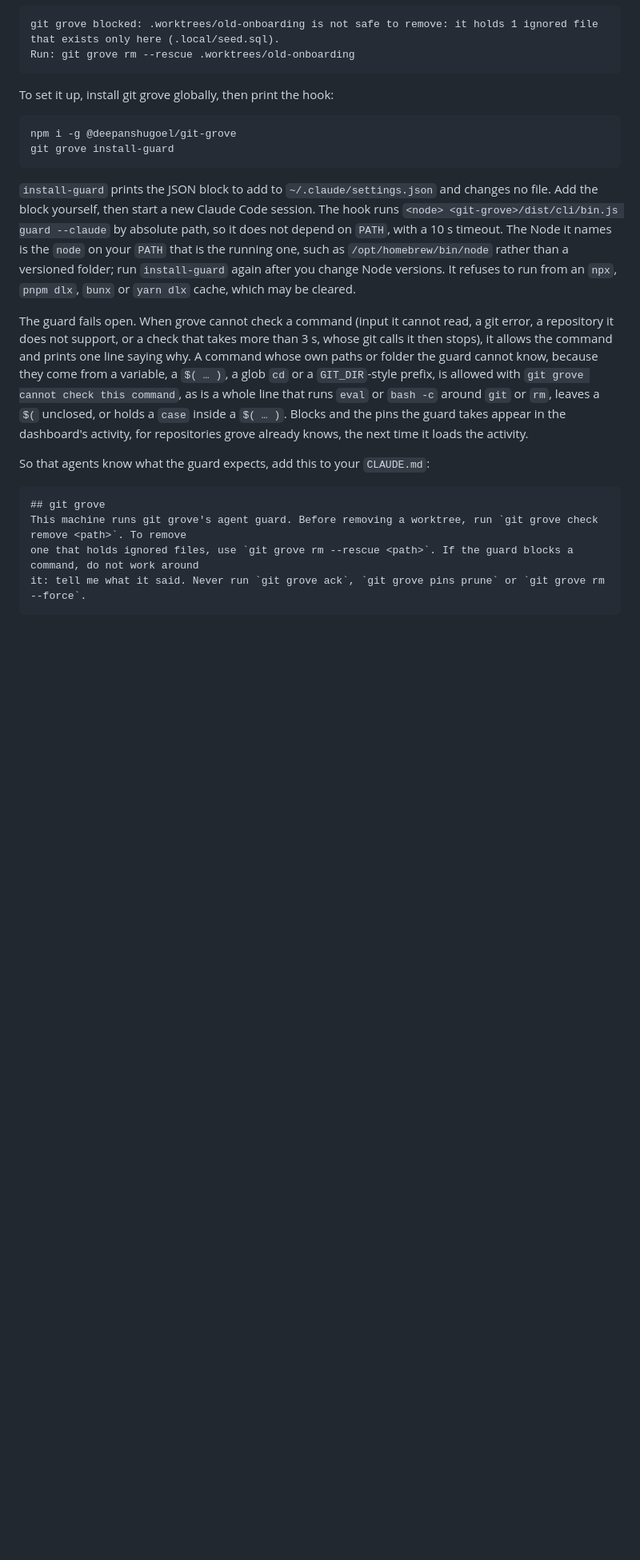
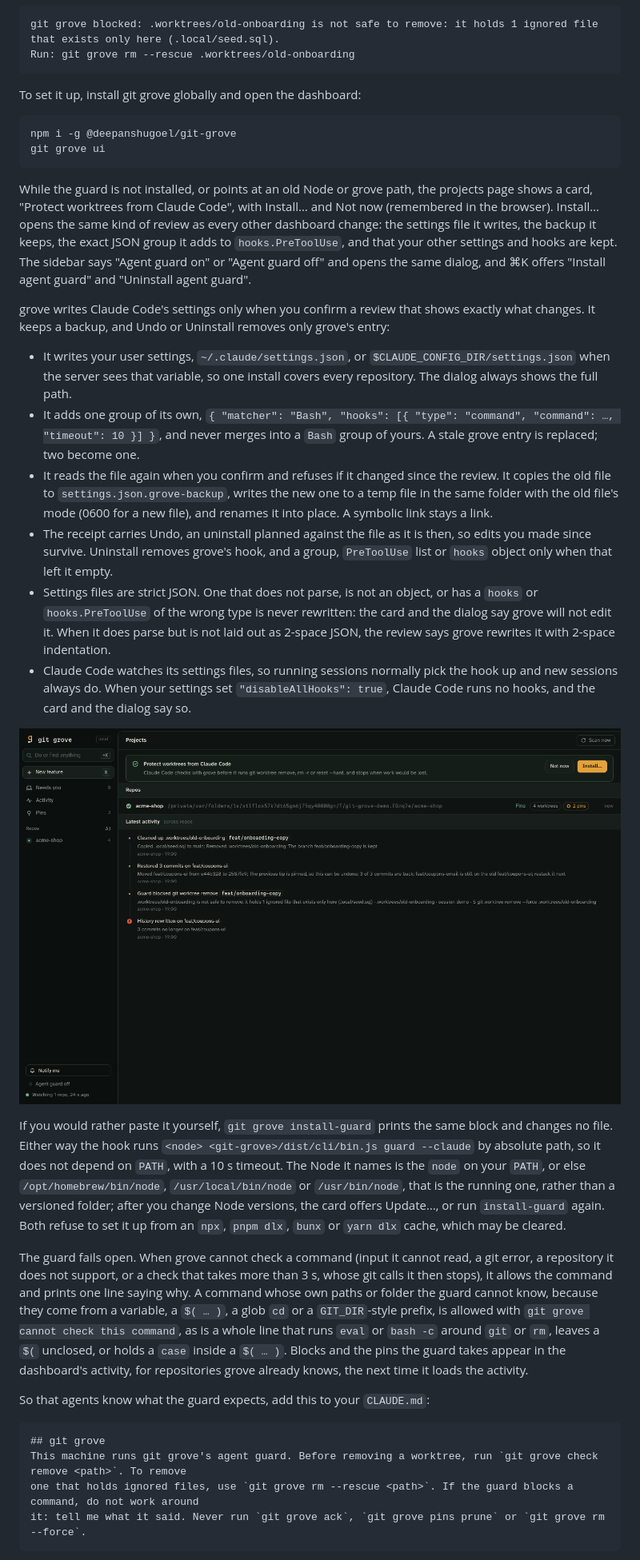
Before and after one commit to symaticvisuals/git-grove, a Markdown page: README.md, the part around one of its changes. Shown at 80% size. GitHub-like rendering; pictures changed too: docs/screenshots/guard-card.png (added); blank space fills up the shorter version.

````diff
--- a/README.md
+++ b/README.md
@@ -74,18 +74,45 @@ git grove blocked: .worktrees/old-onboarding is not safe to remove: it holds 1 i
 Run: git grove rm --rescue .worktrees/old-onboarding
 ```
 
-To set it up, install git grove globally, then print the hook:
+To set it up, install git grove globally and open the dashboard:
 
 ```sh
 npm i -g @deepanshugoel/git-grove
-git grove install-guard
+git grove ui
 ```
 
-`install-guard` prints the JSON block to add to `~/.claude/settings.json` and changes no file. Add the block yourself,
-then start a new Claude Code session. The hook runs `<node> <git-grove>/dist/cli/bin.js guard --claude` by absolute
-path, so it does not depend on `PATH`, with a 10 s timeout. The Node it names is the `node` on your `PATH` that is the
-running one, such as `/opt/homebrew/bin/node` rather than a versioned folder; run `install-guard` again after you
-change Node versions. It refuses to run from an `npx`, `pnpm dlx`, `bunx` or `yarn dlx` cache, which may be cleared.
+While the guard is not installed, or points at an old Node or grove path, the projects page shows a card, "Protect
+worktrees from Claude Code", with Install… and Not now (remembered in the browser). Install… opens the same kind of
+review as every other dashboard change: the settings file it writes, the backup it keeps, the exact JSON group it adds
+to `hooks.PreToolUse`, and that your other settings and hooks are kept. The sidebar says "Agent guard on" or "Agent
+guard off" and opens the same dialog, and ⌘K offers "Install agent guard" and "Uninstall agent guard".
+
+grove writes Claude Code's settings only when you confirm a review that shows exactly what changes. It keeps a backup,
+and Undo or Uninstall removes only grove's entry:
+
+- It writes your user settings, `~/.claude/settings.json`, or `$CLAUDE_CONFIG_DIR/settings.json` when the server sees
+  that variable, so one install covers every repository. The dialog always shows the full path.
+- It adds one group of its own, `{ "matcher": "Bash", "hooks": [{ "type": "command", "command": …, "timeout": 10 }] }`,
+  and never merges into a `Bash` group of yours. A stale grove entry is replaced; two become one.
+- It reads the file again when you confirm and refuses if it changed since the review. It copies the old file to
+  `settings.json.grove-backup`, writes the new one to a temp file in the same folder with the old file's mode (0600
+  for a new file), and renames it into place. A symbolic link stays a link.
+- The receipt carries Undo, an uninstall planned against the file as it is then, so edits you made since survive.
+  Uninstall removes grove's hook, and a group, `PreToolUse` list or `hooks` object only when that left it empty.
+- Settings files are strict JSON. One that does not parse, is not an object, or has a `hooks` or `hooks.PreToolUse`
+  of the wrong type is never rewritten: the card and the dialog say grove will not edit it. When it does parse but
+  is not laid out as 2-space JSON, the review says grove rewrites it with 2-space indentation.
+- Claude Code watches its settings files, so running sessions normally pick the hook up and new sessions always do.
+  When your settings set `"disableAllHooks": true`, Claude Code runs no hooks, and the card and the dialog say so.
+
+![The projects page with the agent guard card: Protect worktrees from Claude Code, Not now and Install…](docs/screenshots/guard-card.png)
+
+If you would rather paste it yourself, `git grove install-guard` prints the same block and changes no file. Either
+way the hook runs `<node> <git-grove>/dist/cli/bin.js guard --claude` by absolute path, so it does not depend on
+`PATH`, with a 10 s timeout. The Node it names is the `node` on your `PATH`, or else `/opt/homebrew/bin/node`,
+`/usr/local/bin/node` or `/usr/bin/node`, that is the running one, rather than a versioned folder; after you change
+Node versions, the card offers Update…, or run `install-guard` again. Both refuse to set it up from an `npx`,
+`pnpm dlx`, `bunx` or `yarn dlx` cache, which may be cleared.
 
 The guard fails open. When grove cannot check a command (input it cannot read, a git error, a repository it does not
 support, or a check that takes more than 3 s, whose git calls it then stops), it allows the command and prints one
````
Also changed, not shown: other parts of README.md (+7 -3 lines), docs/submission.md (+20 -3 lines).
